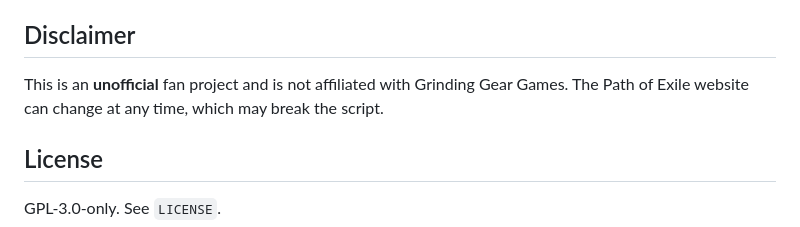
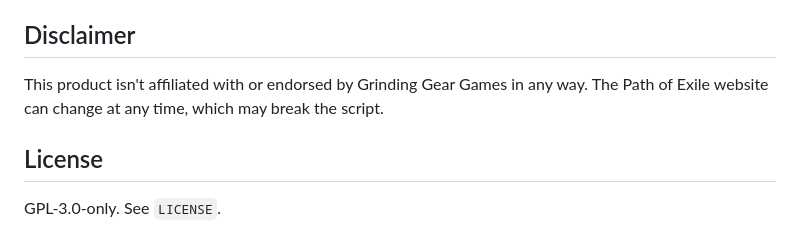
Before and after one commit to C-Pettersson/poe-trade-histsory-enhancer, a Markdown page: README.md, the part around the change. GitHub-like rendering.

Commit message:
Update disclaimer wording in README.md

```diff
--- a/README.md
+++ b/README.md
@@ -68,7 +68,7 @@ If you want to browse the local fixture in a local table/stats UI:
 
 ## Disclaimer
 
-This is an **unofficial** fan project and is not affiliated with Grinding Gear Games. The Path of Exile website can change at any time, which may break the script.
+This product isn't affiliated with or endorsed by Grinding Gear Games in any way. The Path of Exile website can change at any time, which may break the script.
 
 ## License
 
```
